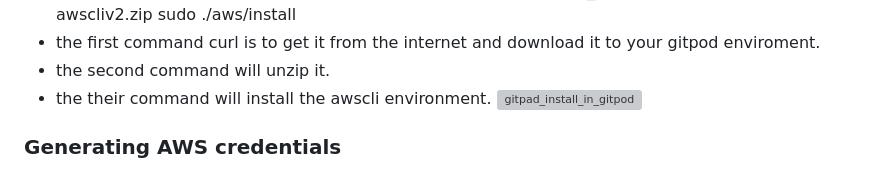
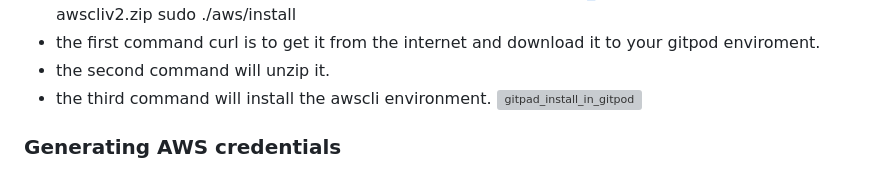
Before and after one commit to aexnimbus/aws-bootcamp-cruddur-2023, a Markdown page: journal/week0.md, the part around the change. GitHub-like rendering; grey boxes are pictures that could not be loaded.

Commit message:
Spelling correction

```diff
--- a/journal/week0.md
+++ b/journal/week0.md
@@ -111,7 +111,7 @@ Understanding how to look at monthly billing reports.</h3>
    sudo ./aws/install
  - the first command curl is to get it from the internet and download it to your gitpod enviroment.
  - the second command will unzip it.
- - the their command will install the awscli environment.
+ - the third command will install the awscli environment.
  ![gitpad_install_in_gitpod](https://user-images.githubusercontent.com/54564078/219057565-cf6cfe25-f54a-4dff-a1d1-c1d1870bbb45.png)
 
 <h3>Generating AWS credentials</h3>
```
